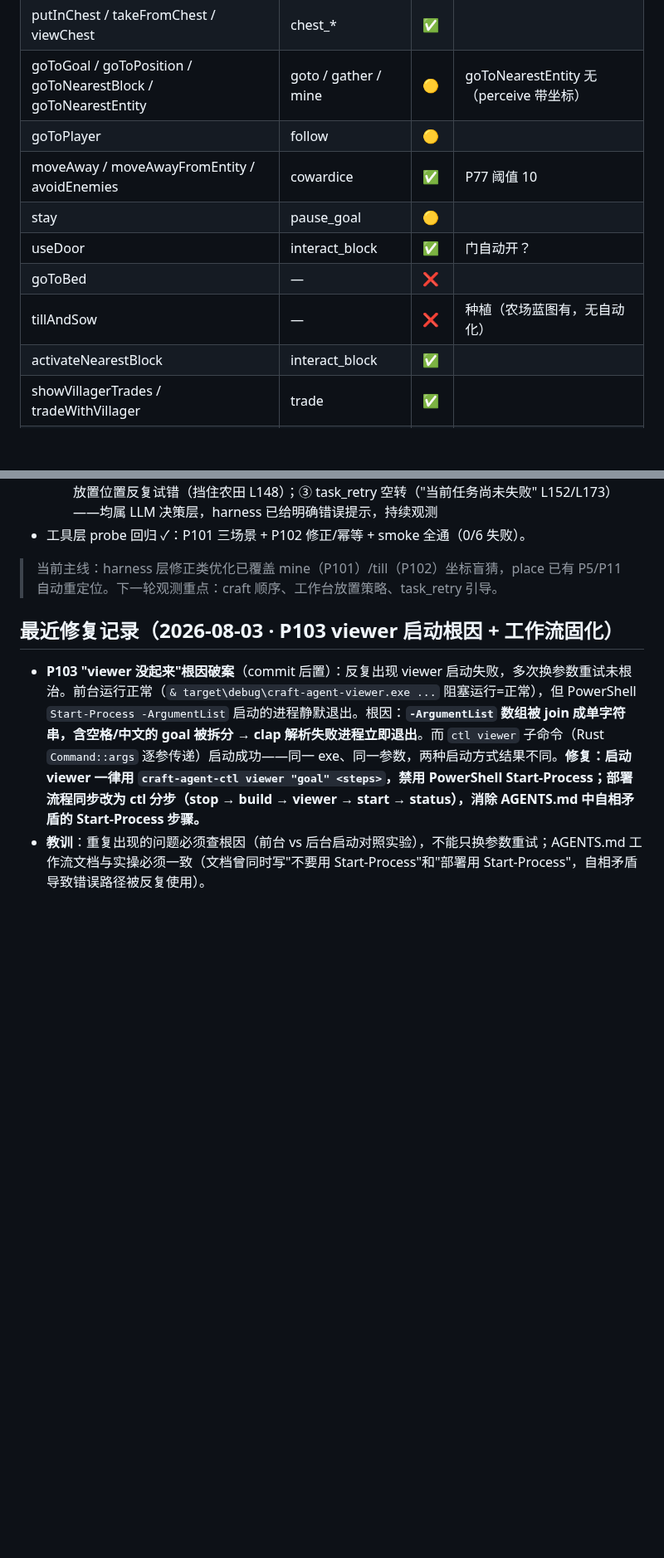
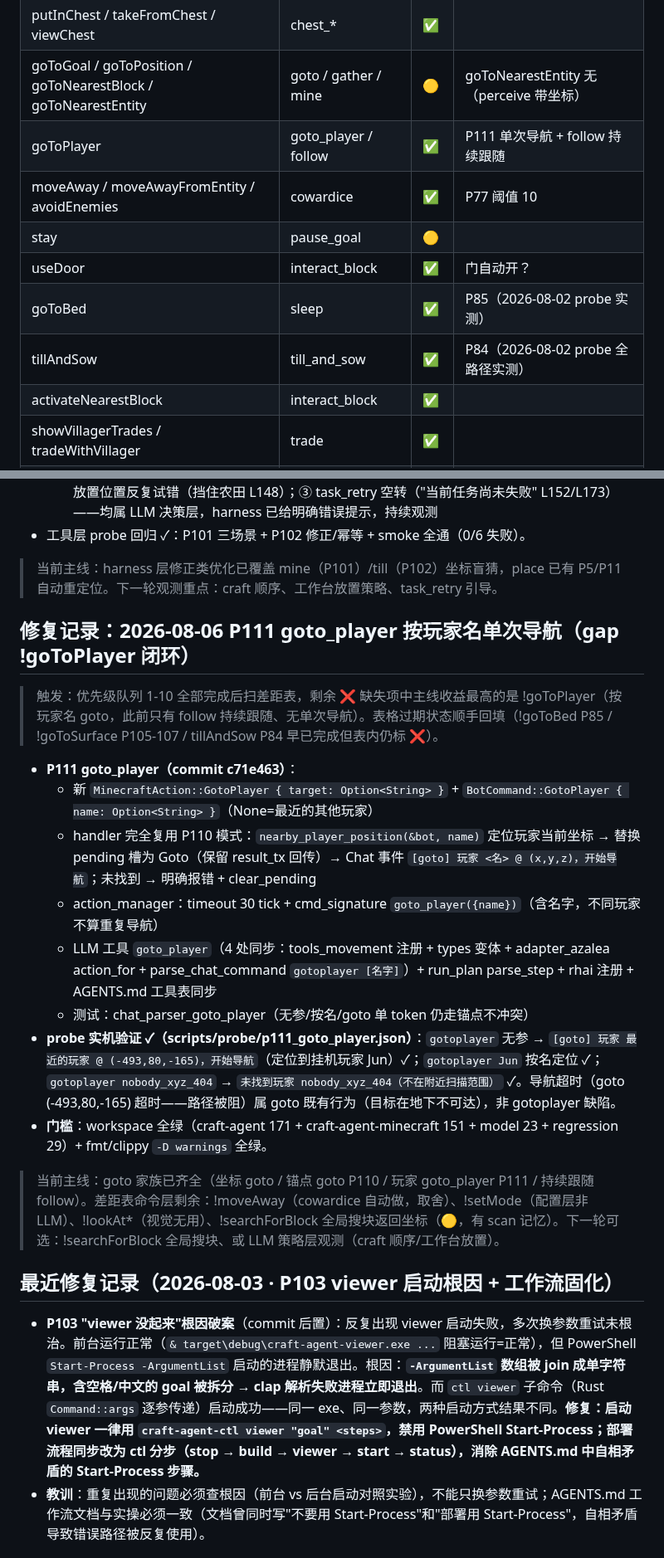
Before and after one commit to XJungit/seeker-craft, a Markdown page: docs/mindcraft-gap.md, 2 parts joined by grey strips. Shown at 83% size. Rendered like a GitHub page; blank space fills up the shorter version.

Commit message:
docs: P111 回填 gap 表（!goToPlayer ✅ + 过期状态修正）+ AGENTS.md 工具表/命令列表

```diff
--- a/docs/mindcraft-gap.md
+++ b/docs/mindcraft-gap.md
@@ -49,12 +49,12 @@
 | breakBlockAt / placeBlock | mine / place | ✅ | |
 | putInChest / takeFromChest / viewChest | chest_* | ✅ | |
 | goToGoal / goToPosition / goToNearestBlock / goToNearestEntity | goto / gather / mine | 🟡 | goToNearestEntity 无（perceive 带坐标） |
-| goToPlayer | follow | 🟡 | |
+| goToPlayer | goto_player / follow | ✅ | P111 单次导航 + follow 持续跟随 |
 | moveAway / moveAwayFromEntity / avoidEnemies | cowardice | ✅ | P77 阈值 10 |
 | stay | pause_goal | 🟡 | |
 | useDoor | interact_block | ✅ | 门自动开？ |
-| goToBed | — | ❌ | |
-| tillAndSow | — | ❌ | 种植（农场蓝图有，无自动化） |
+| goToBed | sleep | ✅ | P85（2026-08-02 probe 实测） |
+| tillAndSow | till_and_sow | ✅ | P84（2026-08-02 probe 全路径实测） |
 | activateNearestBlock | interact_block | ✅ | |
 | showVillagerTrades / tradeWithVillager | trade | ✅ | |
 | autoLight（火把自动） | torch_placing | ✅ | |
@@ -196,6 +196,21 @@
 
 > 当前主线：harness 层修正类优化已覆盖 mine（P101）/till（P102）坐标盲猜，place 已有 P5/P11 自动重定位。下一轮观测重点：craft 顺序、工作台放置策略、task_retry 引导。
 
+## 修复记录：2026-08-06 P111 goto_player 按玩家名单次导航（gap !goToPlayer 闭环）
+
+> 触发：优先级队列 1-10 全部完成后扫差距表，剩余 ❌ 缺失项中主线收益最高的是 !goToPlayer（按玩家名 goto，此前只有 follow 持续跟随、无单次导航）。表格过期状态顺手回填（!goToBed P85 / !goToSurface P105-107 / tillAndSow P84 早已完成但表内仍标 ❌）。
+
+- **P111 goto_player（commit c71e463）**：
+  - 新 `MinecraftAction::GotoPlayer { target: Option<String> }` + `BotCommand::GotoPlayer { name: Option<String> }`（None=最近的其他玩家）
+  - handler 完全复用 P110 模式：`nearby_player_position(&bot, name)` 定位玩家当前坐标 → 替换 pending 槽为 Goto（保留 result_tx 回传）→ Chat 事件 `[goto] 玩家 <名> @ (x,y,z)，开始导航`；未找到 → 明确报错 + clear_pending
+  - action_manager：timeout 30 tick + cmd_signature `goto_player({name})`（含名字，不同玩家不算重复导航）
+  - LLM 工具 `goto_player`（4 处同步：tools_movement 注册 + types 变体 + adapter_azalea action_for + parse_chat_command `gotoplayer [名字]`）+ run_plan parse_step + rhai 注册 + AGENTS.md 工具表同步
+  - 测试：chat_parser_goto_player（无参/按名/goto 单 token 仍走锚点不冲突）
+- **probe 实机验证 ✓（scripts/probe/p111_goto_player.json）**：`gotoplayer` 无参 → `[goto] 玩家 最近的玩家 @ (-493,80,-165)，开始导航`（定位到挂机玩家 Jun）✓；`gotoplayer Jun` 按名定位 ✓；`gotoplayer nobody_xyz_404` → `未找到玩家 nobody_xyz_404（不在附近扫描范围）` ✓。导航超时（goto (-493,80,-165) 超时——路径被阻）属 goto 既有行为（目标在地下不可达），非 gotoplayer 缺陷。
+- **门槛**：workspace 全绿（craft-agent 171 + craft-agent-minecraft 151 + model 23 + regression 29）+ fmt/clippy `-D warnings` 全绿。
+
+> 当前主线：goto 家族已齐全（坐标 goto / 锚点 goto P110 / 玩家 goto_player P111 / 持续跟随 follow）。差距表命令层剩余：!moveAway（cowardice 自动做，取舍）、!setMode（配置层非 LLM）、!lookAt*（视觉无用）、!searchForBlock 全局搜块返回坐标（🟡，有 scan 记忆）。下一轮可选：!searchForBlock 全局搜块、或 LLM 策略层观测（craft 顺序/工作台放置）。
+
 ## 最近修复记录（2026-08-03 · P103 viewer 启动根因 + 工作流固化）
 
 - **P103 "viewer 没起来"根因破案**（commit 后置）：反复出现 viewer 启动失败，多次换参数重试未根治。前台运行正常（`& target\debug\craft-agent-viewer.exe ...` 阻塞运行=正常），但 PowerShell `Start-Process -ArgumentList` 启动的进程静默退出。根因：**`-ArgumentList` 数组被 join 成单字符串，含空格/中文的 goal 被拆分 → clap 解析失败进程立即退出**。而 `ctl viewer` 子命令（Rust `Command::args` 逐参传递）启动成功——同一 exe、同一参数，两种启动方式结果不同。**修复：启动 viewer 一律用 `craft-agent-ctl viewer "goal" <steps>`，禁用 PowerShell Start-Process；部署流程同步改为 ctl 分步（stop → build → viewer → start → status），消除 AGENTS.md 中自相矛盾的 Start-Process 步骤。**
```
Also changed, not shown: other parts of docs/mindcraft-gap.md (+3 -3 lines), AGENTS.md (+3 -2 lines).
